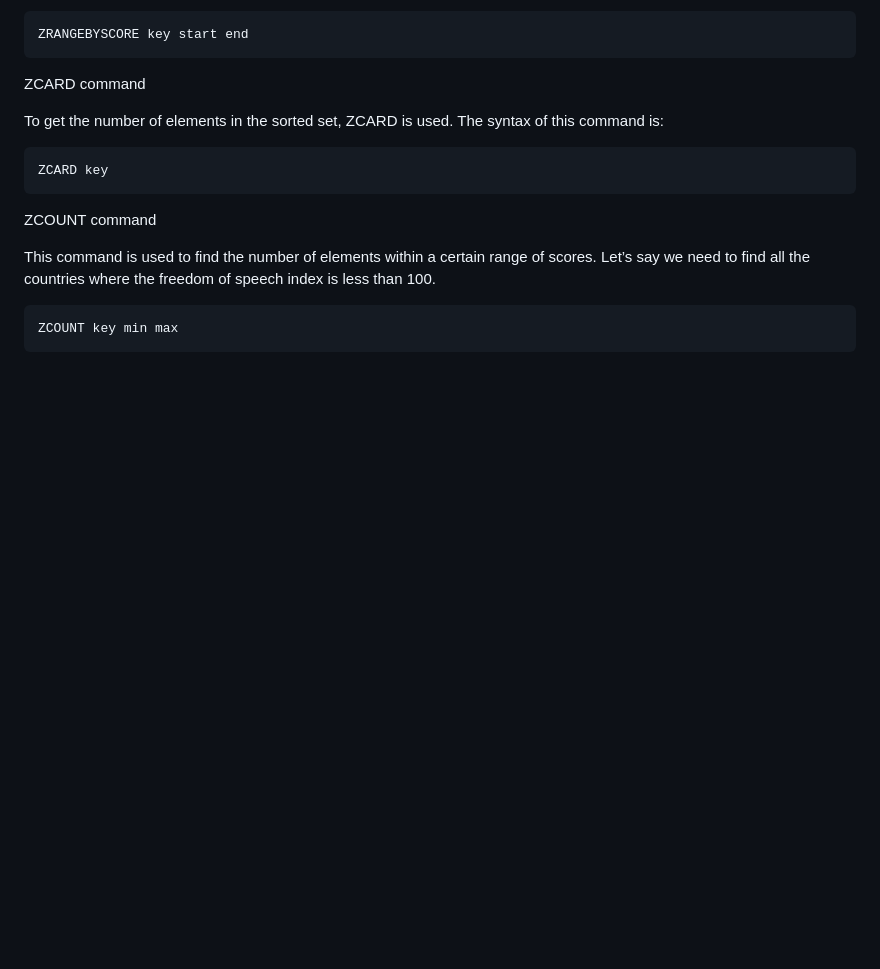
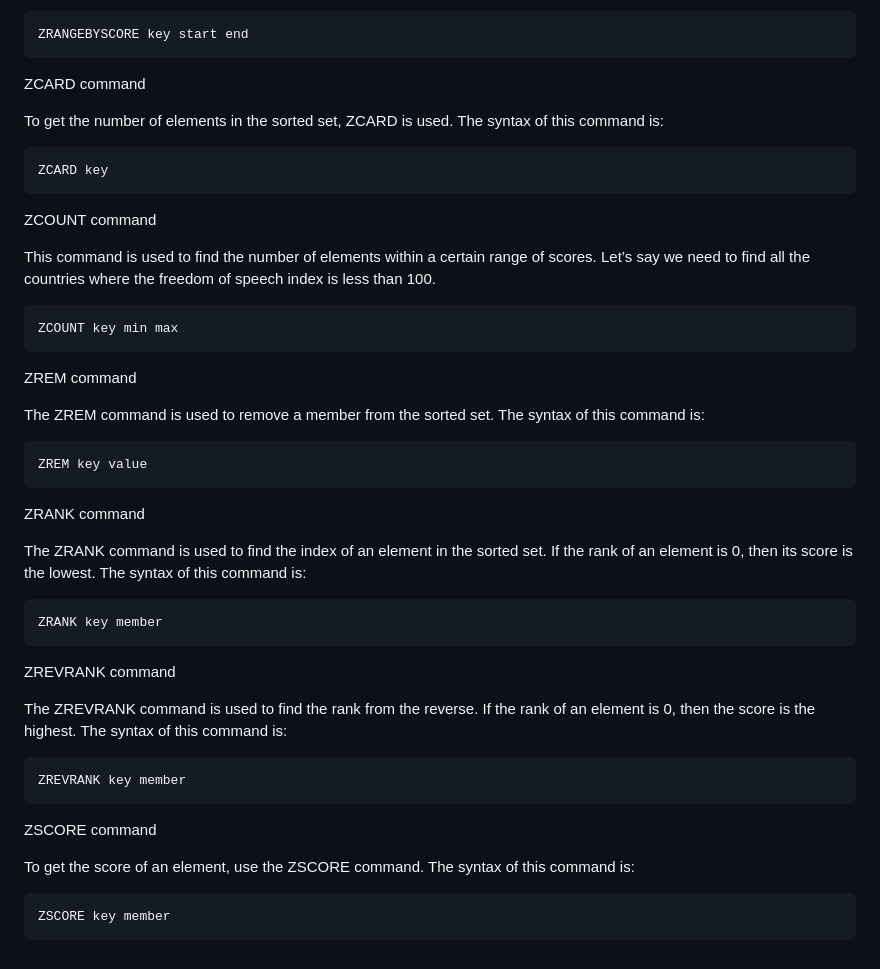
Before and after one commit to MohanadGadallah/learn-docker, a Markdown page: documents/redis.md, the part around the change. Rendered like a GitHub page; blank space fills up the shorter version.

Commit message:
add: update documents

```diff
--- a/documents/redis.md
+++ b/documents/redis.md
@@ -555,3 +555,28 @@ ZCOUNT command
 This command is used to find the number of elements within a certain range of scores. Let’s say we need to find all the countries where the freedom of speech index is less than 100.
 
     ZCOUNT key min max
+
+
+ZREM command
+
+The ZREM command is used to remove a member from the sorted set. The syntax of this command is:
+
+    ZREM key value
+
+ZRANK command
+
+The ZRANK command is used to find the index of an element in the sorted set. If the rank of an element is 0, then its score is the lowest. The syntax of this command is:
+
+    ZRANK key member
+
+ZREVRANK command
+
+The ZREVRANK command is used to find the rank from the reverse. If the rank of an element is 0, then the score is the highest. The syntax of this command is:
+
+    ZREVRANK key member
+
+ZSCORE command
+
+To get the score of an element, use the ZSCORE command. The syntax of this command is:
+
+    ZSCORE key member
```
